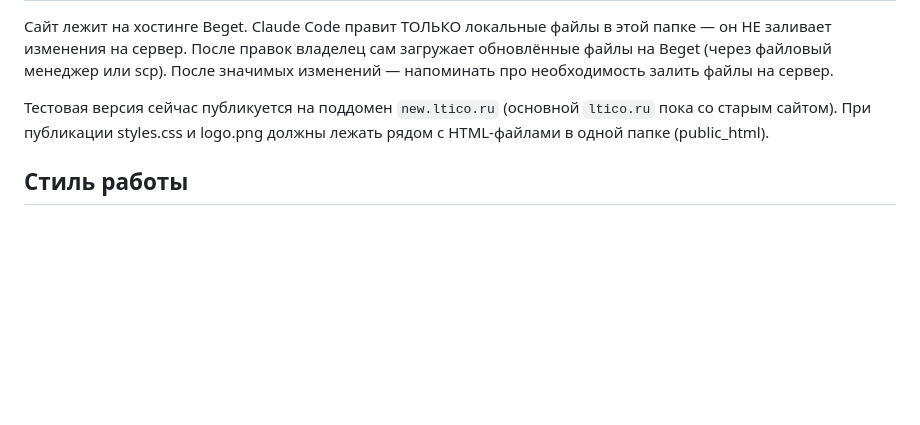
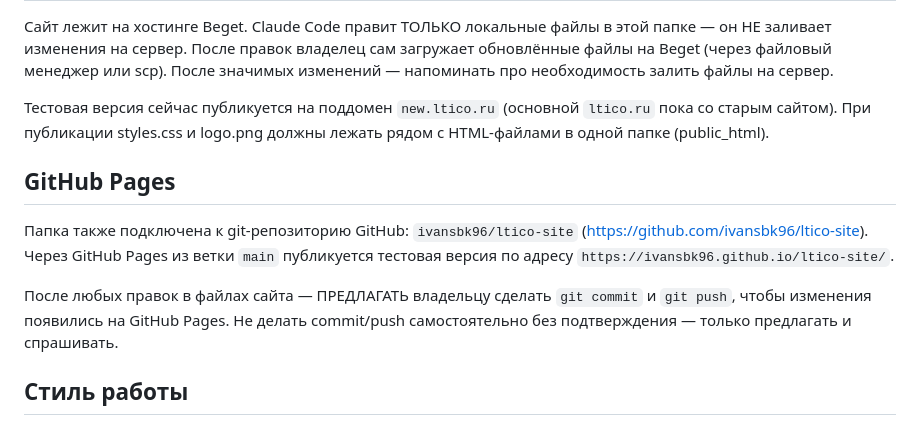
Before and after one commit to ivansbk96/ltico-site, a Markdown page: CLAUDE.md, the part around the change. Drawn GitHub-style; blank space fills up the shorter version.

Commit message:
Add GitHub Pages workflow notes to CLAUDE.md

```diff
--- a/CLAUDE.md
+++ b/CLAUDE.md
@@ -78,6 +78,16 @@
 пока со старым сайтом). При публикации styles.css и logo.png должны лежать рядом
 с HTML-файлами в одной папке (public_html).
 
+## GitHub Pages
+
+Папка также подключена к git-репозиторию GitHub: `ivansbk96/ltico-site`
+(https://github.com/ivansbk96/ltico-site). Через GitHub Pages из ветки `main`
+публикуется тестовая версия по адресу `https://ivansbk96.github.io/ltico-site/`.
+
+После любых правок в файлах сайта — ПРЕДЛАГАТЬ владельцу сделать
+`git commit` и `git push`, чтобы изменения появились на GitHub Pages. Не делать
+commit/push самостоятельно без подтверждения — только предлагать и спрашивать.
+
 ## Стиль работы
 
 - Сохранять единообразие: новые страницы копируют структуру шапки/футера/CTA
```
